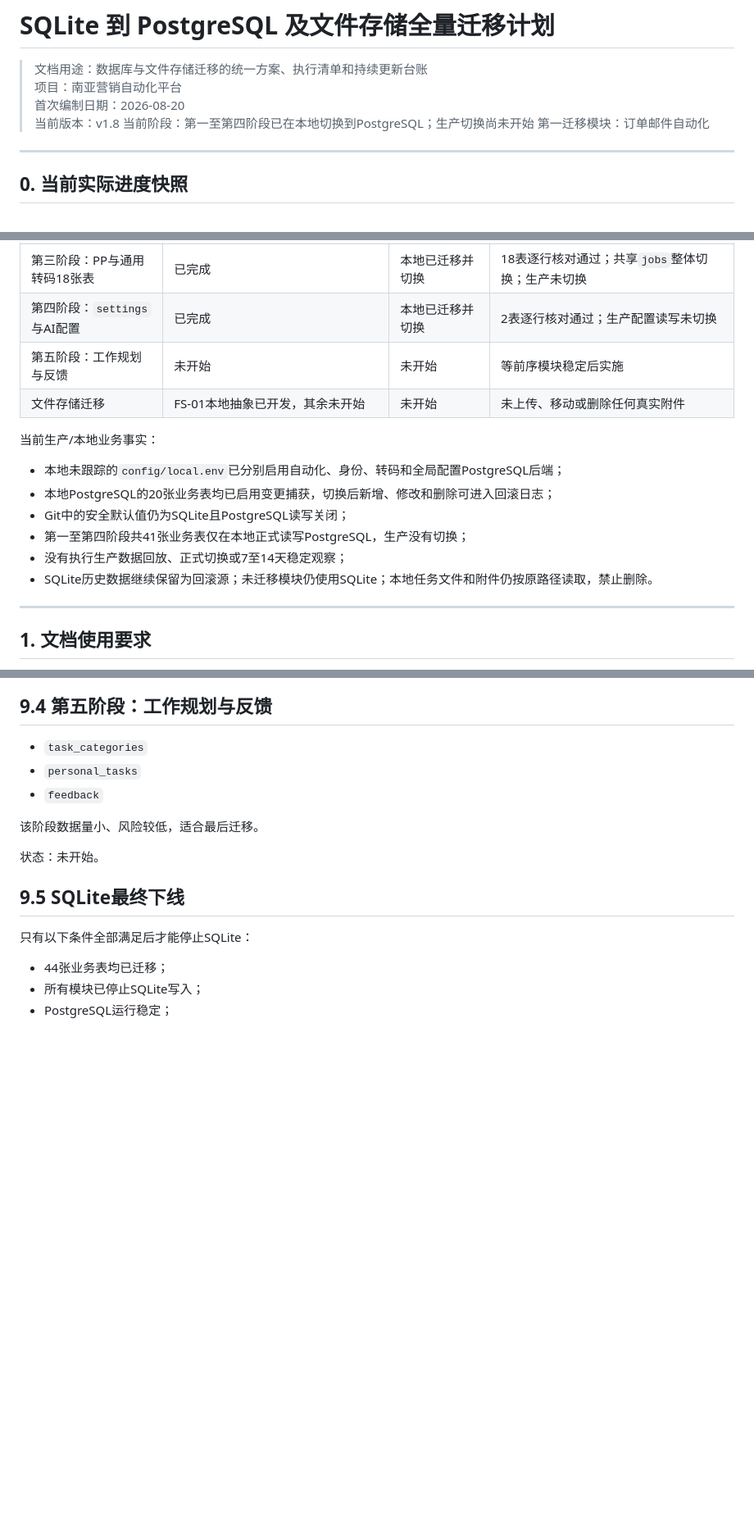
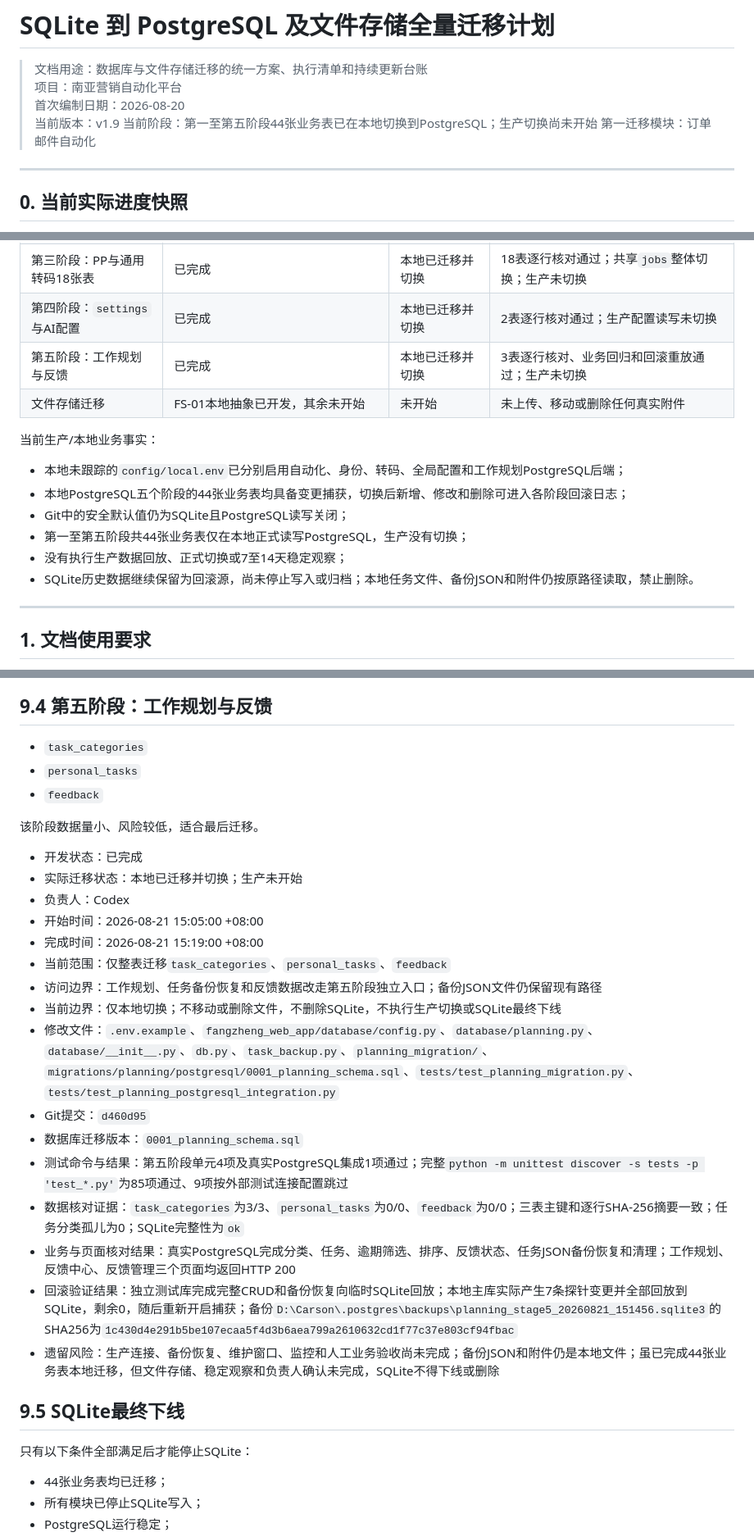
Before and after one commit to ivonmaryann-cmyk/nanya-marketing-os, a Markdown page: docs/migrations/SQLite到PostgreSQL及文件存储全量迁移计划.md, 3 parts joined by grey strips. Shown at 82% size. GitHub-like rendering; blank space fills up the shorter version.

Commit message:
docs: record stage five local PostgreSQL cutover

```diff
--- a/docs/migrations/SQLite到PostgreSQL及文件存储全量迁移计划.md
+++ b/docs/migrations/SQLite到PostgreSQL及文件存储全量迁移计划.md
@@ -3,8 +3,8 @@
 > 文档用途：数据库与文件存储迁移的统一方案、执行清单和持续更新台账
 > 项目：南亚营销自动化平台
 > 首次编制日期：2026-08-20
-> 当前版本：v1.8
-> 当前阶段：第一至第四阶段已在本地切换到PostgreSQL；生产切换尚未开始
+> 当前版本：v1.9
+> 当前阶段：第一至第五阶段44张业务表已在本地切换到PostgreSQL；生产切换尚未开始
 > 第一迁移模块：订单邮件自动化
 
 ---
@@ -19,17 +19,17 @@
 | 第二阶段：用户与登录 `users` | 已完成 | 本地已迁移并切换 | 11个账号全量核对通过；生产登录读写未切换 |
 | 第三阶段：PP与通用转码18张表 | 已完成 | 本地已迁移并切换 | 18表逐行核对通过；共享`jobs`整体切换；生产未切换 |
 | 第四阶段：`settings`与AI配置 | 已完成 | 本地已迁移并切换 | 2表逐行核对通过；生产配置读写未切换 |
-| 第五阶段：工作规划与反馈 | 未开始 | 未开始 | 等前序模块稳定后实施 |
+| 第五阶段：工作规划与反馈 | 已完成 | 本地已迁移并切换 | 3表逐行核对、业务回归和回滚重放通过；生产未切换 |
 | 文件存储迁移 | FS-01本地抽象已开发，其余未开始 | 未开始 | 未上传、移动或删除任何真实附件 |
 
 当前生产/本地业务事实：
 
-- 本地未跟踪的`config/local.env`已分别启用自动化、身份、转码和全局配置PostgreSQL后端；
-- 本地PostgreSQL的20张业务表均已启用变更捕获，切换后新增、修改和删除可进入回滚日志；
+- 本地未跟踪的`config/local.env`已分别启用自动化、身份、转码、全局配置和工作规划PostgreSQL后端；
+- 本地PostgreSQL五个阶段的44张业务表均具备变更捕获，切换后新增、修改和删除可进入各阶段回滚日志；
 - Git中的安全默认值仍为SQLite且PostgreSQL读写关闭；
-- 第一至第四阶段共41张业务表仅在本地正式读写PostgreSQL，生产没有切换；
+- 第一至第五阶段共44张业务表仅在本地正式读写PostgreSQL，生产没有切换；
 - 没有执行生产数据回放、正式切换或7至14天稳定观察；
-- SQLite历史数据继续保留为回滚源；未迁移模块仍使用SQLite；本地任务文件和附件仍按原路径读取，禁止删除。
+- SQLite历史数据继续保留为回滚源，尚未停止写入或归档；本地任务文件、备份JSON和附件仍按原路径读取，禁止删除。
 
 ---
 
@@ -1142,7 +1142,22 @@ order-entry/{case_id}/exports/{export_id}.xlsx
 
 该阶段数据量小、风险较低，适合最后迁移。
 
-状态：未开始。
+- 开发状态：已完成
+- 实际迁移状态：本地已迁移并切换；生产未开始
+- 负责人：Codex
+- 开始时间：2026-08-21 15:05:00 +08:00
+- 完成时间：2026-08-21 15:19:00 +08:00
+- 当前范围：仅整表迁移`task_categories`、`personal_tasks`、`feedback`
+- 访问边界：工作规划、任务备份恢复和反馈数据改走第五阶段独立入口；备份JSON文件仍保留现有路径
+- 当前边界：仅本地切换；不移动或删除文件，不删除SQLite，不执行生产切换或SQLite最终下线
+- 修改文件：`.env.example`、`fangzheng_web_app/database/config.py`、`database/planning.py`、`database/__init__.py`、`db.py`、`task_backup.py`、`planning_migration/`、`migrations/planning/postgresql/0001_planning_schema.sql`、`tests/test_planning_migration.py`、`tests/test_planning_postgresql_integration.py`
+- Git提交：`d460d95`
+- 数据库迁移版本：`0001_planning_schema.sql`
+- 测试命令与结果：第五阶段单元4项及真实PostgreSQL集成1项通过；完整`python -m unittest discover -s tests -p 'test_*.py'`为85项通过、9项按外部测试连接配置跳过
+- 数据核对证据：`task_categories`为3/3、`personal_tasks`为0/0、`feedback`为0/0；三表主键和逐行SHA-256摘要一致；任务分类孤儿为0；SQLite完整性为`ok`
+- 业务与页面核对结果：真实PostgreSQL完成分类、任务、逾期筛选、排序、反馈状态、任务JSON备份恢复和清理；工作规划、反馈中心、反馈管理三个页面均返回HTTP 200
+- 回滚验证结果：独立测试库完成完整CRUD和备份恢复向临时SQLite回放；本地主库实际产生7条探针变更并全部回放到SQLite，剩余0，随后重新开启捕获；备份`D:\Carson\.postgres\backups\planning_stage5_20260821_151456.sqlite3`的SHA256为`1c430d4e291b5be107ecaa5f4d3b6aea799a2610632cd1f77c37e803cf94fbac`
+- 遗留风险：生产连接、备份恢复、维护窗口、监控和人工业务验收尚未完成；备份JSON和附件仍是本地文件；虽已完成44张业务表本地迁移，但文件存储、稳定观察和负责人确认未完成，SQLite不得下线或删除
 
 ## 9.5 SQLite最终下线
 
```
Also changed, not shown: other parts of docs/migrations/SQLite到PostgreSQL及文件存储全量迁移计划.md (+2 -1 lines), docs/migrations/PostgreSQL第五阶段工作规划与反馈迁移开发报告.md (added, +71 -0 lines).
